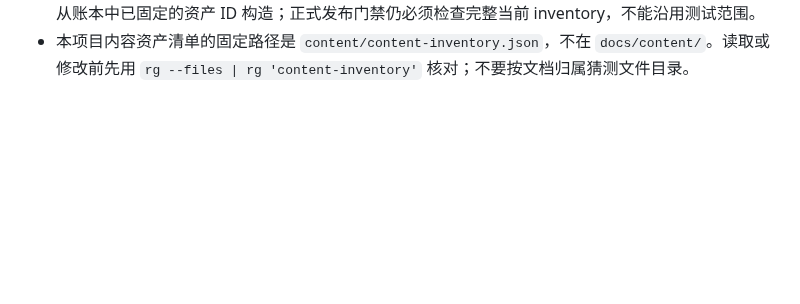
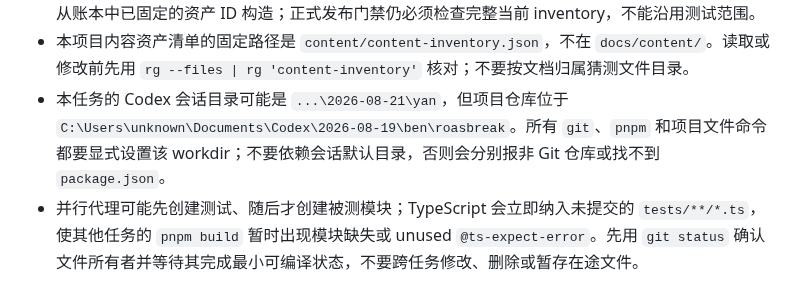
Before and after one commit to redreamality/roasbreak, a Markdown page: AGENTS.md, the part around the change. Drawn GitHub-style; blank space fills up the shorter version.

Commit message:
docs: record shared worktree build pitfalls

```diff
--- a/AGENTS.md
+++ b/AGENTS.md
@@ -115,3 +115,5 @@
 - TypeScript 测试 fixture 若以必选 `Record` 类型声明，对其键使用 `delete` 会在构建时报 TS2790。需要构造“缺键”坏数据时，用对象解构排除目标键并创建新对象，或先把 fixture 类型显式建模为可选字段；不要靠 `delete` 绕过类型契约。
 - 并行内容任务可能在未提交阶段先把新资产加入 inventory；人工审查账本的历史 fixture 若用“当前 inventory 减一个已知新资产”构造范围，会被第二个并行新增资产污染并产生假失败。历史 fixture 应从账本中已固定的资产 ID 构造；正式发布门禁仍必须检查完整当前 inventory，不能沿用测试范围。
 - 本项目内容资产清单的固定路径是 `content/content-inventory.json`，不在 `docs/content/`。读取或修改前先用 `rg --files | rg 'content-inventory'` 核对；不要按文档归属猜测文件目录。
+- 本任务的 Codex 会话目录可能是 `...\2026-08-21\yan`，但项目仓库位于 `C:\Users\unknown\Documents\Codex\2026-08-19\ben\roasbreak`。所有 `git`、`pnpm` 和项目文件命令都要显式设置该 workdir；不要依赖会话默认目录，否则会分别报非 Git 仓库或找不到 `package.json`。
+- 并行代理可能先创建测试、随后才创建被测模块；TypeScript 会立即纳入未提交的 `tests/**/*.ts`，使其他任务的 `pnpm build` 暂时出现模块缺失或 unused `@ts-expect-error`。先用 `git status` 确认文件所有者并等待其完成最小可编译状态，不要跨任务修改、删除或暂存在途文件。
```
